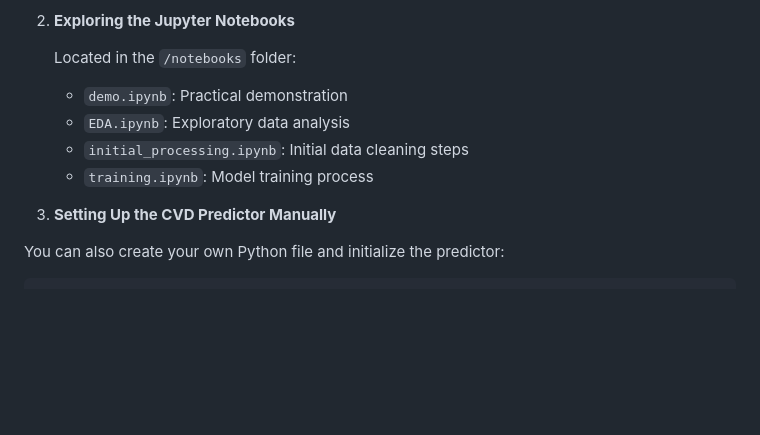
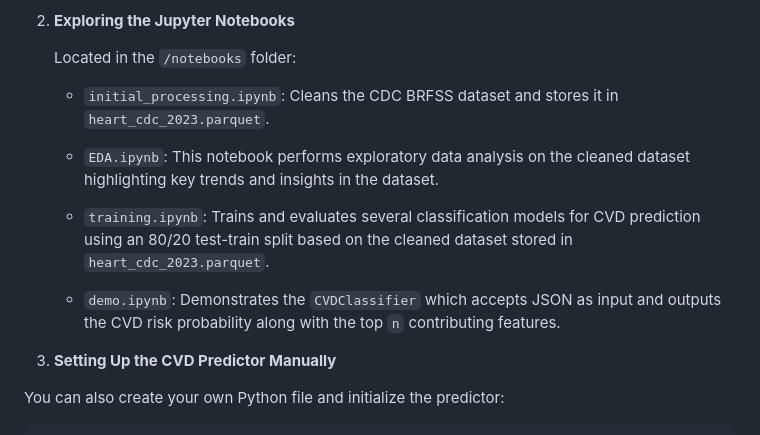
Before and after one commit to carrot2803/cvd-predictor, a Markdown page: Readme.md, the part around the change printed below. Drawn GitHub-style; folded sections open; blank space fills up the shorter version.

```diff
--- a/Readme.md
+++ b/Readme.md
@@ -75,11 +75,14 @@ All raw source files are available on [Google Drive](https://drive.google.com/dr
 
     Located in the `/notebooks` folder:
 
+    - `initial_processing.ipynb`: Cleans the CDC BRFSS dataset and stores it in `heart_cdc_2023.parquet`.
 
-    - `demo.ipynb`: Practical demonstration
-    - `EDA.ipynb`: Exploratory data analysis
-    - `initial_processing.ipynb`: Initial data cleaning steps
-    - `training.ipynb`: Model training process
+    - `EDA.ipynb`: This notebook performs exploratory data analysis on the cleaned dataset highlighting key trends and insights in the dataset.
+
+    - `training.ipynb`: Trains and evaluates several classification models for CVD prediction using an 80/20 test-train split based on the cleaned dataset stored in `heart_cdc_2023.parquet`.
+
+    - `demo.ipynb`: Demonstrates the `CVDClassifier` which accepts JSON as input and outputs the CVD risk probability along with the top `n` contributing features.
+
 
 3. **Setting Up the CVD Predictor Manually**
 
```
Also changed, not shown: other parts of Readme.md (+55 -0 lines).
